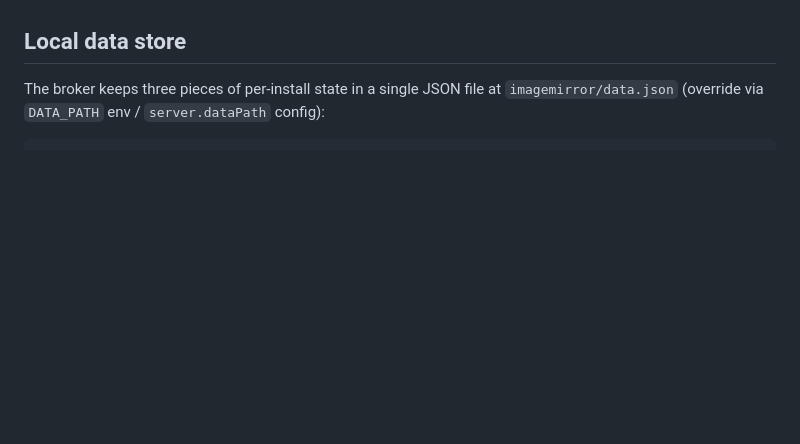
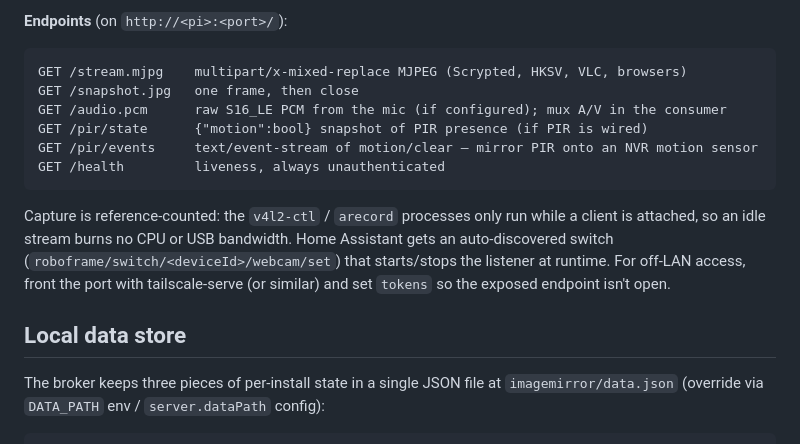
Before and after one commit to illixion/RoboFrame, a Markdown page: README.md, the part around one of its changes. Rendered like a GitHub page; blank space fills up the shorter version.

````diff
--- a/README.md
+++ b/README.md
@@ -221,3 +259,21 @@ Body is optional; if present and JSON, an explicit `{"state":"motion"|"clear"}`
+**Endpoints** (on `http://<pi>:<port>/`):
+
+```
+GET /stream.mjpg    multipart/x-mixed-replace MJPEG (Scrypted, HKSV, VLC, browsers)
+GET /snapshot.jpg   one frame, then close
+GET /audio.pcm      raw S16_LE PCM from the mic (if configured); mux A/V in the consumer
+GET /pir/state      {"motion":bool} snapshot of PIR presence (if PIR is wired)
+GET /pir/events     text/event-stream of motion/clear — mirror PIR onto an NVR motion sensor
+GET /health         liveness, always unauthenticated
+```
+
+Capture is reference-counted: the `v4l2-ctl` / `arecord` processes only run
+while a client is attached, so an idle stream burns no CPU or USB bandwidth.
+Home Assistant gets an auto-discovered switch
+(`roboframe/switch/<deviceId>/webcam/set`) that starts/stops the listener at
+runtime. For off-LAN access, front the port with tailscale-serve (or similar)
+and set `tokens` so the exposed endpoint isn't open.
+
 ## Local data store
 
 The broker keeps three pieces of per-install state in a single JSON file at `imagemirror/data.json` (override via `DATA_PATH` env / `server.dataPath` config):
````
Also changed, not shown: other parts of README.md (+38 -0 lines).
